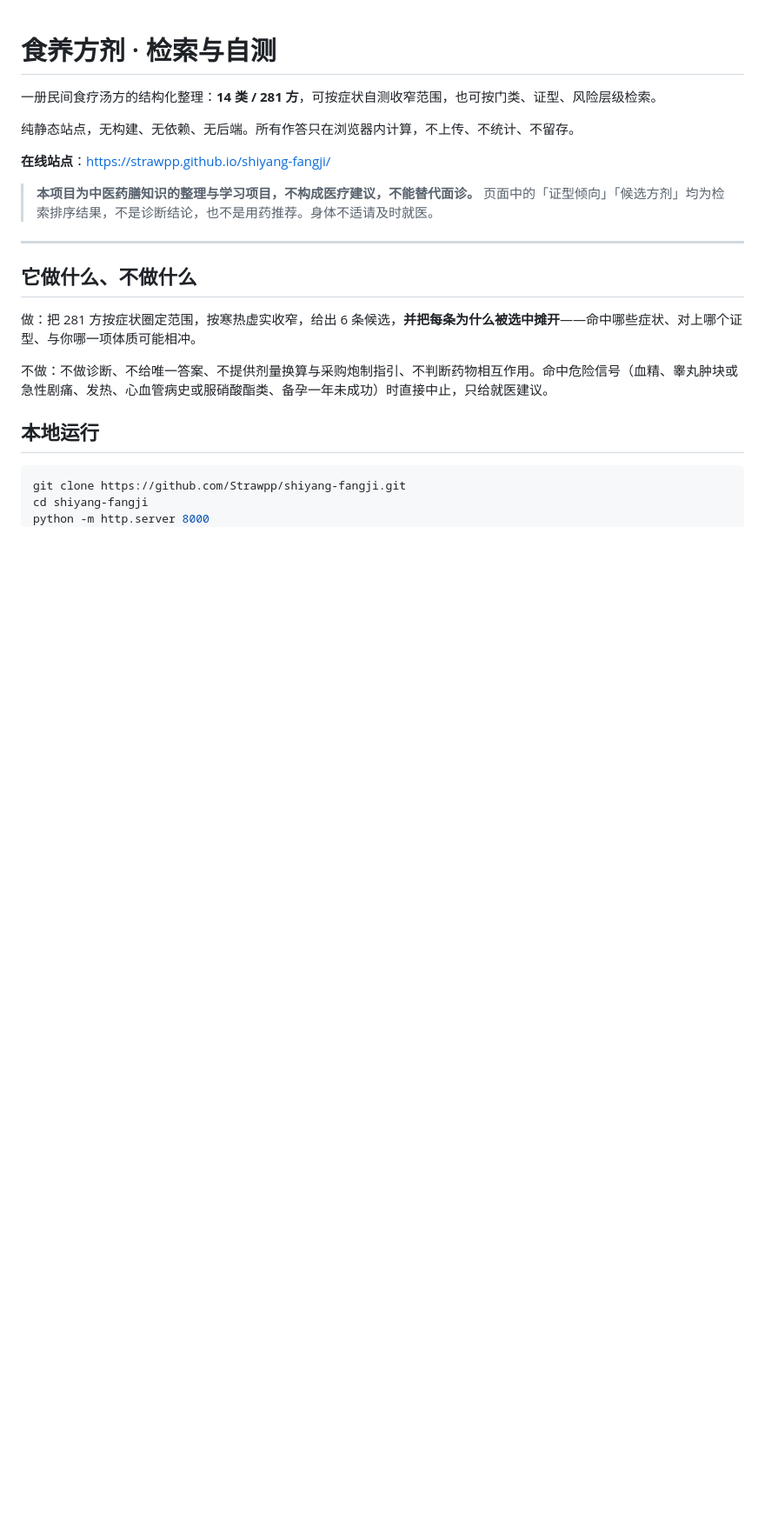
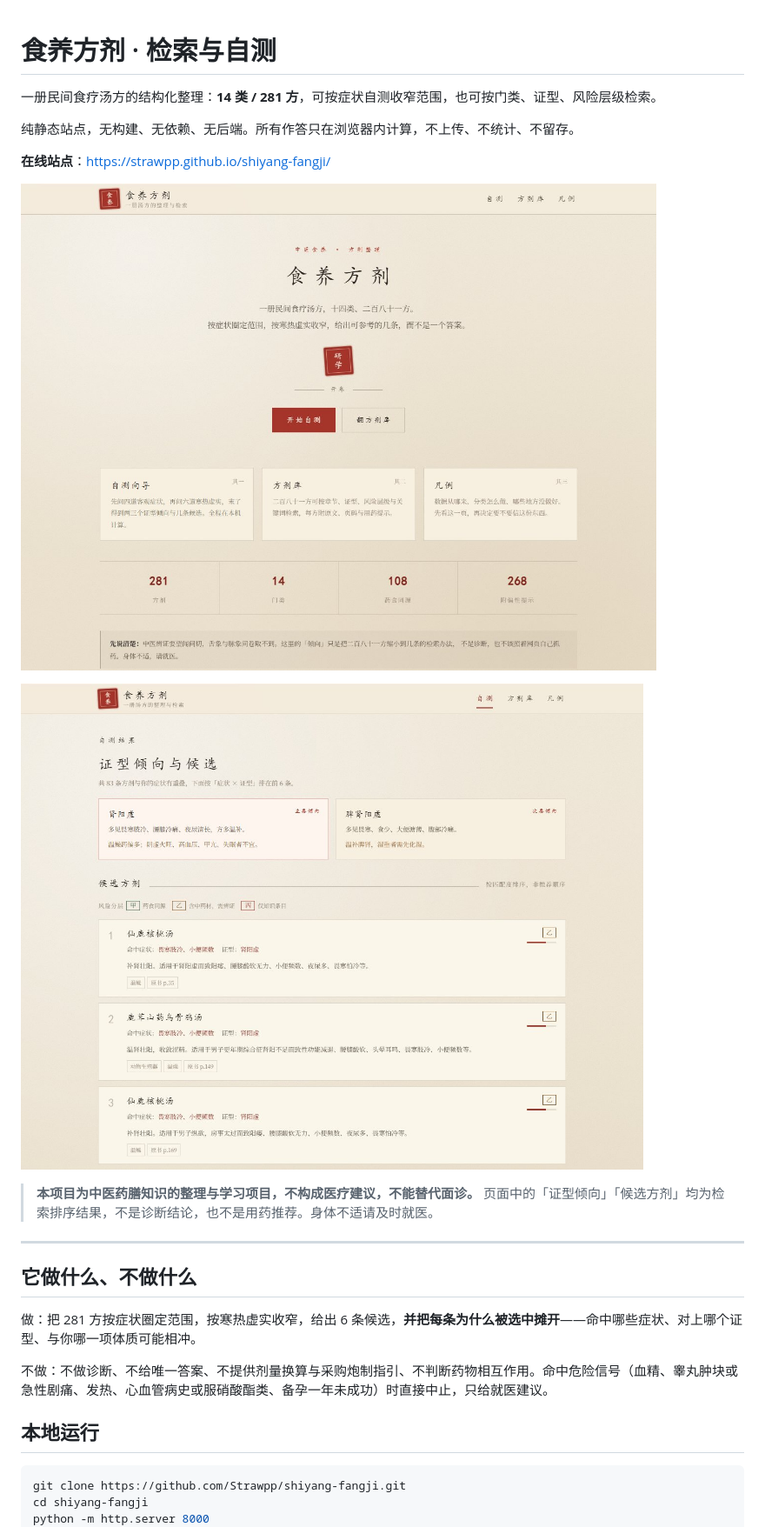
Before and after one commit to Strawpp/shiyang-fangji, a Markdown page: README.md, the part around the change. Shown at 87% size. Drawn GitHub-style; pictures changed too: assets/shot-home.jpg (added), assets/shot-result.jpg (added); blank space fills up the shorter version.

Commit message:
docs: README 加首页与结果页截图

```diff
--- a/README.md
+++ b/README.md
@@ -5,6 +5,10 @@
 纯静态站点，无构建、无依赖、无后端。所有作答只在浏览器内计算，不上传、不统计、不留存。
 
 **在线站点**：<https://strawpp.github.io/shiyang-fangji/>
+
+![首页](assets/shot-home.jpg)
+
+![自测结果](assets/shot-result.jpg)
 
 > **本项目为中医药膳知识的整理与学习项目，不构成医疗建议，不能替代面诊。**
 > 页面中的「证型倾向」「候选方剂」均为检索排序结果，不是诊断结论，也不是用药推荐。身体不适请及时就医。
```
